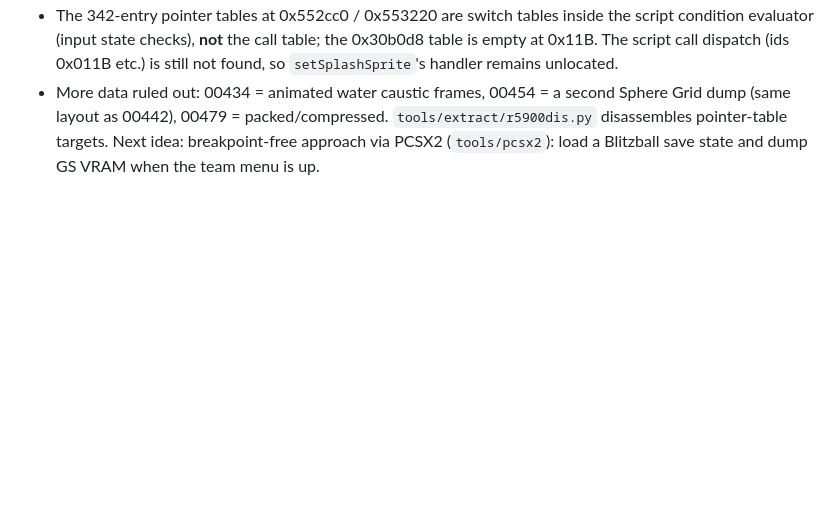
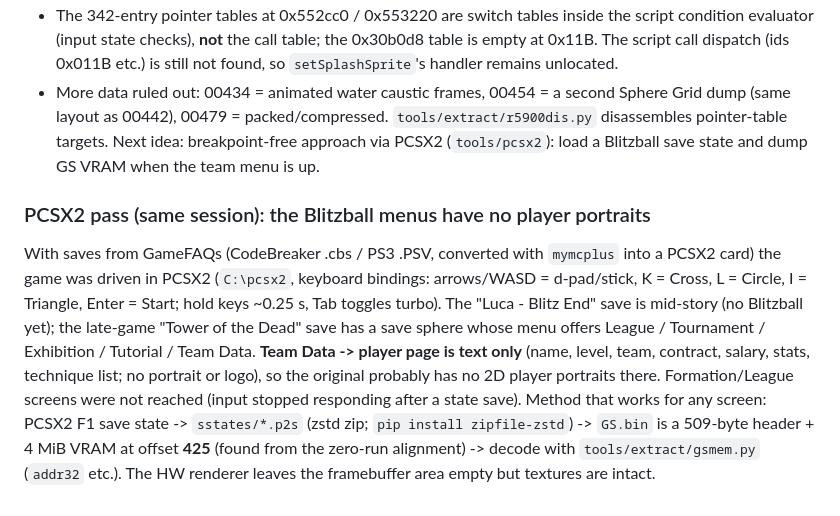
Before and after one commit to DocDamage/Blitzball, a Markdown page: tools/docs/models.md, the part around the change. Rendered like a GitHub page; blank space fills up the shorter version.

Commit message:
Notes: PCSX2 pass, Blitzball menu has no player portraits; GS VRAM extraction recipe
Co-Authored-By: Claude Sonnet 5.5 <noreply@anthropic.com>

```diff
--- a/tools/docs/models.md
+++ b/tools/docs/models.md
@@ -140,3 +140,14 @@ for the JP SLPS build, so addresses were found by signature instead):
 * More data ruled out: 00434 = animated water caustic frames, 00454 = a second Sphere Grid dump (same layout as 00442),
   00479 = packed/compressed. `tools/extract/r5900dis.py` disassembles pointer-table targets.
 Next idea: breakpoint-free approach via PCSX2 (`tools/pcsx2`): load a Blitzball save state and dump GS VRAM when the team menu is up.
+
+### PCSX2 pass (same session): the Blitzball menus have no player portraits
+With saves from GameFAQs (CodeBreaker .cbs / PS3 .PSV, converted with `mymcplus` into a PCSX2 card) the game was driven in PCSX2
+(`C:\pcsx2`, keyboard bindings: arrows/WASD = d-pad/stick, K = Cross, L = Circle, I = Triangle, Enter = Start; hold keys ~0.25 s,
+Tab toggles turbo). The "Luca - Blitz End" save is mid-story (no Blitzball yet); the late-game "Tower of the Dead" save has a
+save sphere whose menu offers League / Tournament / Exhibition / Tutorial / Team Data. **Team Data -> player page is text only**
+(name, level, team, contract, salary, stats, technique list; no portrait or logo), so the original probably has no 2D player
+portraits there. Formation/League screens were not reached (input stopped responding after a state save).
+Method that works for any screen: PCSX2 F1 save state -> `sstates/*.p2s` (zstd zip; `pip install zipfile-zstd`) ->
+`GS.bin` is a 509-byte header + 4 MiB VRAM at offset **425** (found from the zero-run alignment) -> decode with
+`tools/extract/gsmem.py` (`addr32` etc.). The HW renderer leaves the framebuffer area empty but textures are intact.
```
